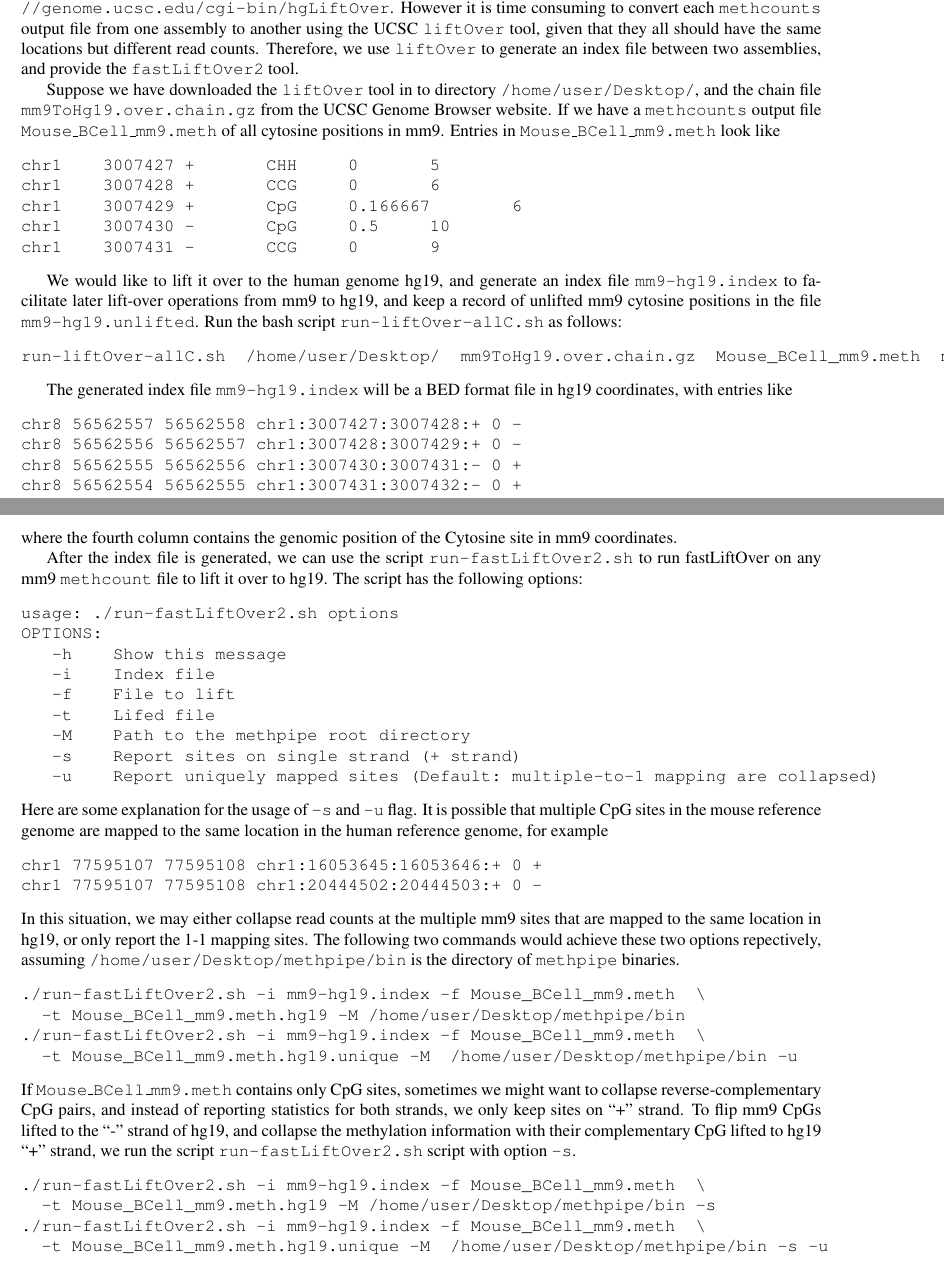
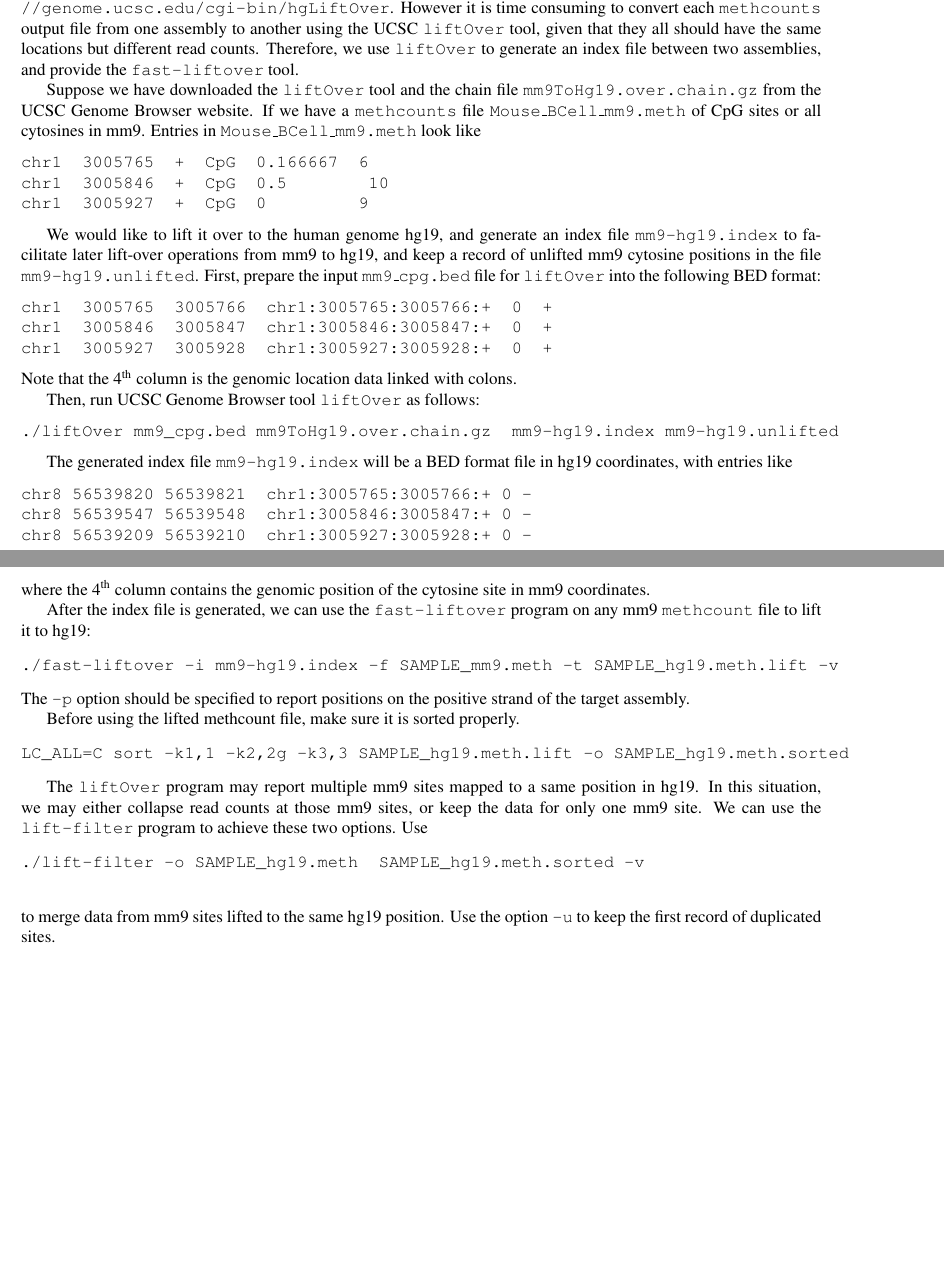
Before and after one commit to smithlabcode/methpipe, a LaTeX document (docs/methpipe-manual.tex): two parts of pages 19 and 20 of 21, joined at a grey line, cut so that both start at the same text, the shorter picture padded with empty space. Compiled offline with pdfLaTeX.

Commit message:
Update manual for fast-liftover

```diff
--- a/docs/methpipe-manual.tex
+++ b/docs/methpipe-manual.tex
@@ -1633,90 +1633,74 @@ consuming to convert each \prog{methcounts} output file from one
 assembly to another using the UCSC \prog{liftOver} tool, given that
 they all should have the same locations but different read counts.
 Therefore, we use \prog{liftOver} to generate an index file between
-two assemblies, and provide the \prog{fastLiftOver2} tool.
-
-Suppose we have downloaded the \prog{liftOver} tool in to directory
-\fn{/home/user/Desktop/}, and the chain file
+two assemblies, and provide the \prog{fast-liftover} tool.
+
+Suppose we have downloaded the \prog{liftOver} tool and the chain file
 \fn{mm9ToHg19.over.chain.gz} from the UCSC Genome Browser website.  If
-we have a \prog{methcounts} output file \fn{Mouse\_BCell\_mm9.meth}
-of all cytosine positions in mm9. Entries in
+we have a \prog{methcounts} file \fn{Mouse\_BCell\_mm9.meth}
+of CpG sites or all cytosines in mm9. Entries in
 \fn{Mouse\_BCell\_mm9.meth} look like
 \begin{verbatim}
-chr1    3007427 +       CHH     0       5
-chr1    3007428 +       CCG     0       6
-chr1    3007429 +       CpG     0.166667        6
-chr1    3007430 -       CpG     0.5     10
-chr1    3007431 -       CCG     0       9
+chr1  3005765  +  CpG  0.166667  6
+chr1  3005846  +  CpG  0.5        10
+chr1  3005927  +  CpG  0         9
 \end{verbatim}
 
 We would like to lift it over to the human genome hg19, and generate
 an index file \fn{mm9-hg19.index} to facilitate later lift-over
 operations from mm9 to hg19, and keep a record of unlifted mm9
-cytosine positions in the file \fn{mm9-hg19.unlifted}. Run the bash
-script \fn{run-liftOver-allC.sh} as follows:
-\begin{verbatim}
-run-liftOver-allC.sh  /home/user/Desktop/  mm9ToHg19.over.chain.gz  Mouse_BCell_mm9.meth  mm9-hg19.index  mm9-hg19.unlifted
+cytosine positions in the file \fn{mm9-hg19.unlifted}.
+First, prepare the input \fn{mm9\_cpg.bed} file for \prog{liftOver} into
+the following BED format:
+\begin{verbatim}
+chr1  3005765 	3005766  chr1:3005765:3005766:+  0  +
+chr1  3005846  3005847  chr1:3005846:3005847:+  0  +
+chr1  3005927  3005928  chr1:3005927:3005928:+  0  +
+\end{verbatim}
+Note that the 4\textsuperscript{th} column is the genomic location data linked with colons.
+
+Then, run UCSC Genome Browser tool \fn{liftOver} as follows:
+\begin{verbatim}
+./liftOver mm9_cpg.bed mm9ToHg19.over.chain.gz  mm9-hg19.index mm9-hg19.unlifted
 \end{verbatim}
 
 The generated index file \fn{mm9-hg19.index} will be a BED format
 file in hg19 coordinates, with entries like
 \begin{verbatim}
-chr8	56562557	56562558	chr1:3007427:3007428:+	0	-
-chr8	56562556	56562557	chr1:3007428:3007429:+	0	-
-chr8	56562555	56562556	chr1:3007430:3007431:-	0	+
-chr8	56562554	56562555	chr1:3007431:3007432:-	0	+
-\end{verbatim}
-where the fourth column contains the genomic position of the Cytosine
+chr8	56539820	56539821  chr1:3005765:3005766:+	0	-
+chr8	56539547	56539548  chr1:3005846:3005847:+	0	-
+chr8	56539209	56539210  chr1:3005927:3005928:+	0	-
+\end{verbatim}
+where the 4\textsuperscript{th} column contains the genomic position of the cytosine
 site in mm9 coordinates.
 
-
-After the index file is generated, we can use the script
-\prog{run-fastLiftOver2.sh} to run fastLiftOver on any mm9
-\prog{methcount} file to lift it over to hg19.  The script has the
-following options:
-\begin{verbatim}
-usage: ./run-fastLiftOver2.sh options
-OPTIONS:
-   -h    Show this message
-   -i    Index file
-   -f    File to lift
-   -t    Lifed file
-   -M    Path to the methpipe root directory
-   -s    Report sites on single strand (+ strand)
-   -u    Report uniquely mapped sites (Default: multiple-to-1 mapping are collapsed)
-\end{verbatim}
-Here are some explanation for the usage of \op{-s} and \op{-u} flag.
-It is possible that multiple CpG sites in the mouse reference genome
-are mapped to the same location in the human reference genome, for example
-\begin{verbatim}
-chr1	77595107	77595108	chr1:16053645:16053646:+	0	+
-chr1	77595107	77595108	chr1:20444502:20444503:+	0	-
-\end{verbatim}
-In this situation, we may either collapse read counts at the multiple
-mm9 sites that are mapped to the same location in hg19, or only report
-the 1-1 mapping sites. The following two commands would achieve these
-two options repectively, assuming \prog{/home/user/Desktop/methpipe/bin}
-is the directory of \prog{methpipe} binaries.
-\begin{verbatim}
-./run-fastLiftOver2.sh -i mm9-hg19.index -f Mouse_BCell_mm9.meth  \
-  -t Mouse_BCell_mm9.meth.hg19 -M /home/user/Desktop/methpipe/bin
-./run-fastLiftOver2.sh -i mm9-hg19.index -f Mouse_BCell_mm9.meth  \
-  -t Mouse_BCell_mm9.meth.hg19.unique -M  /home/user/Desktop/methpipe/bin -u
-\end{verbatim}
-If \fn{Mouse\_BCell\_mm9.meth} contains only CpG sites, sometimes we
-might want to collapse reverse-complementary CpG pairs, and instead of
-reporting statistics for both strands, we only keep sites on ``+''
-strand. To flip mm9 CpGs lifted to the ``-'' strand of hg19, and
-collapse the methylation information with their complementary CpG
-lifted to hg19 ``+'' strand, we run the script
-\prog{run-fastLiftOver2.sh} script with option \op{-s}.
-\begin{verbatim}
-./run-fastLiftOver2.sh -i mm9-hg19.index -f Mouse_BCell_mm9.meth  \
-  -t Mouse_BCell_mm9.meth.hg19 -M /home/user/Desktop/methpipe/bin -s
-./run-fastLiftOver2.sh -i mm9-hg19.index -f Mouse_BCell_mm9.meth  \
-  -t Mouse_BCell_mm9.meth.hg19.unique -M  /home/user/Desktop/methpipe/bin -s -u
-\end{verbatim}
-
+After the index file is generated, we can use the \prog{fast-liftover}
+program on any mm9 \prog{methcount} file to lift it to hg19:
+\begin{verbatim}
+./fast-liftover -i mm9-hg19.index -f SAMPLE_mm9.meth -t SAMPLE_hg19.meth.lift -v
+\end{verbatim}
+The \op{-p} option should be specified to report positions on the positive
+strand of the target assembly.
+
+Before using the lifted methcount file, make sure it is sorted properly.
+\begin{verbatim}
+LC_ALL=C sort -k1,1 -k2,2g -k3,3 SAMPLE_hg19.meth.lift -o SAMPLE_hg19.meth.sorted
+\end{verbatim}
+
+The \prog{liftOver} program may report multiple mm9 sites mapped to a same position in hg19.
+%For example, the index file might have two following records:
+%\begin{verbatim}
+%chr1	77595107	77595108	chr1:16053645:16053646:CpG:+	0	+
+%chr1	77595107	77595108	chr1:20444502:20444503:CpG:+	0	-
+%\end{verbatim}
+In this situation, we may either collapse read counts at those mm9 sites,
+or keep the data for only one mm9 site. We can use the \fn{lift-filter} program
+to achieve these two options. Use
+\begin{verbatim}
+./lift-filter -o SAMPLE_hg19.meth  SAMPLE_hg19.meth.sorted -v
+ \end{verbatim}
+to merge data from mm9 sites lifted to the same hg19 position. Use
+the option \op{-u} to keep the first record of duplicated sites.
 
 %Mapping methylomes between species builds on the the \prog{liftOver}
 %tool provided by UCSC Genome Browser
```
Also changed, not shown: docs/methpipe-manual.pdf, docs/methpipe-manual.tex (2 more changed lines).
